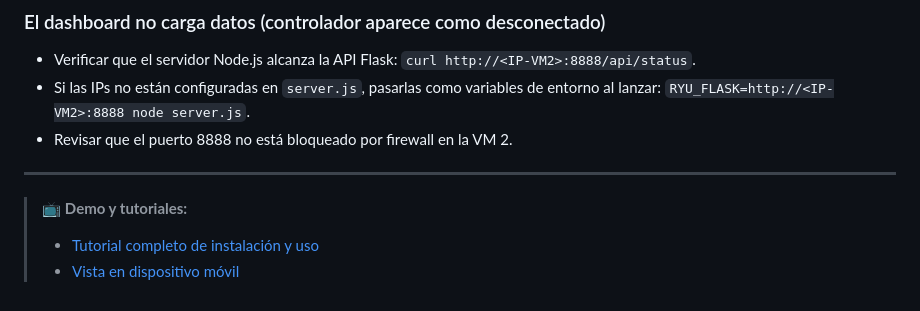
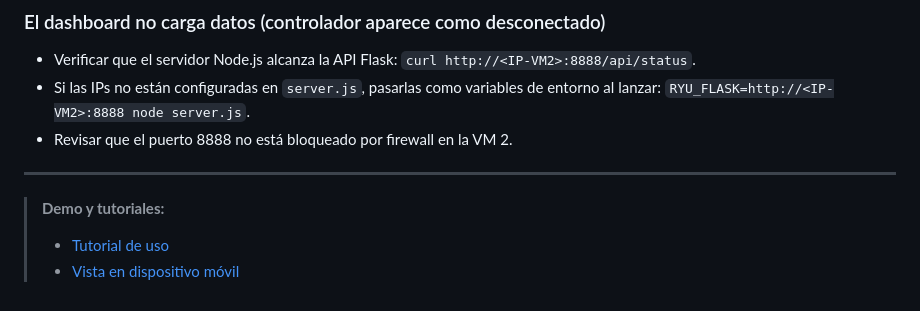
Before and after one commit to BriyithNarvaez04/sdn_ryu_dijkstra_ML_enfa3, a Markdown page: README.md, the part around the change. Drawn GitHub-style.

Commit message:
Update demo and tutorial section in README

```diff
--- a/README.md
+++ b/README.md
@@ -489,6 +489,6 @@ El controlador busca los tres artefactos en el directorio de trabajo actual. Eje
 
 ---
 
-> 📺 **Demo y tutoriales:**
-> - [Tutorial completo de instalación y uso](https://www.youtube.com/watch?v=ENLACE_TUTORIAL)
+>  **Demo y tutoriales:**
+> - [Tutorial de uso](https://www.youtube.com/watch?v=ENLACE_TUTORIAL)
 > - [Vista en dispositivo móvil](https://www.youtube.com/watch?v=ENLACE_MOVIL)
```
